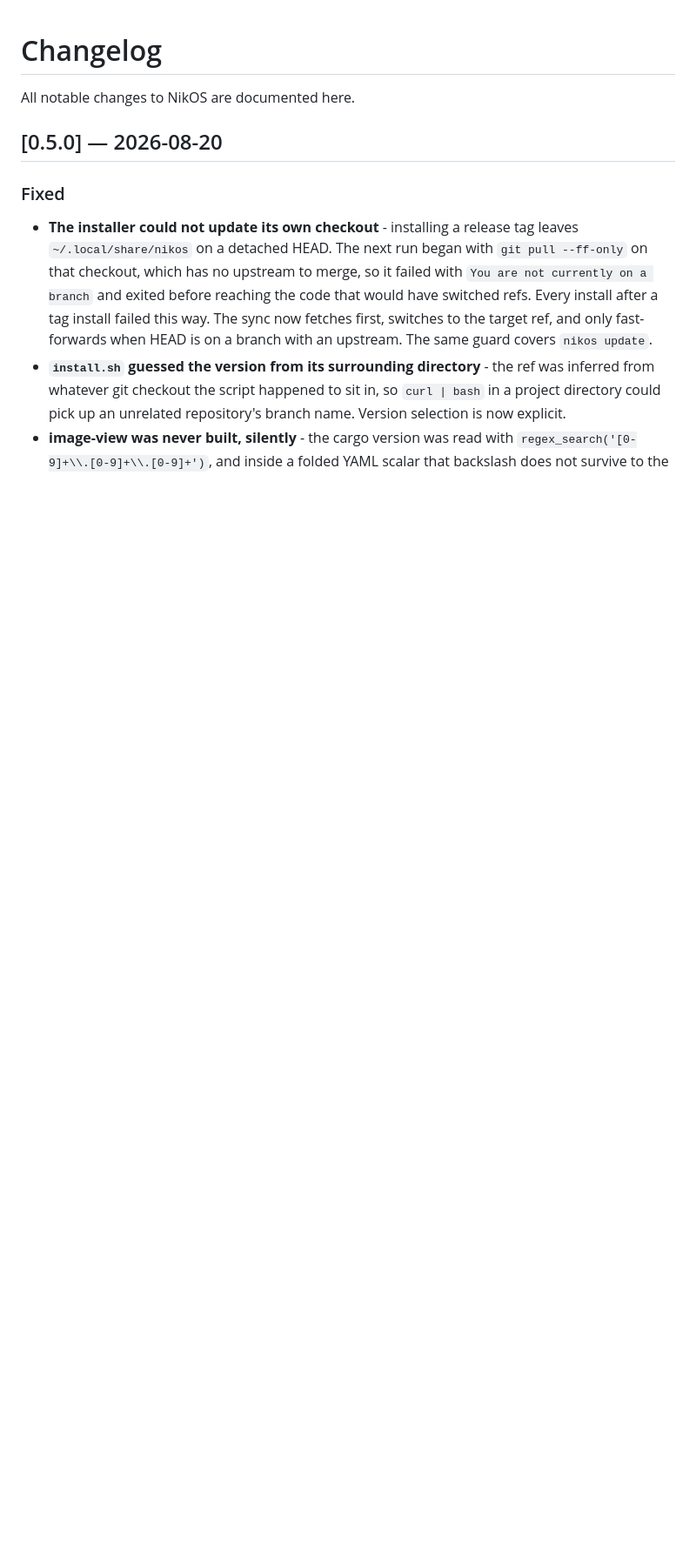
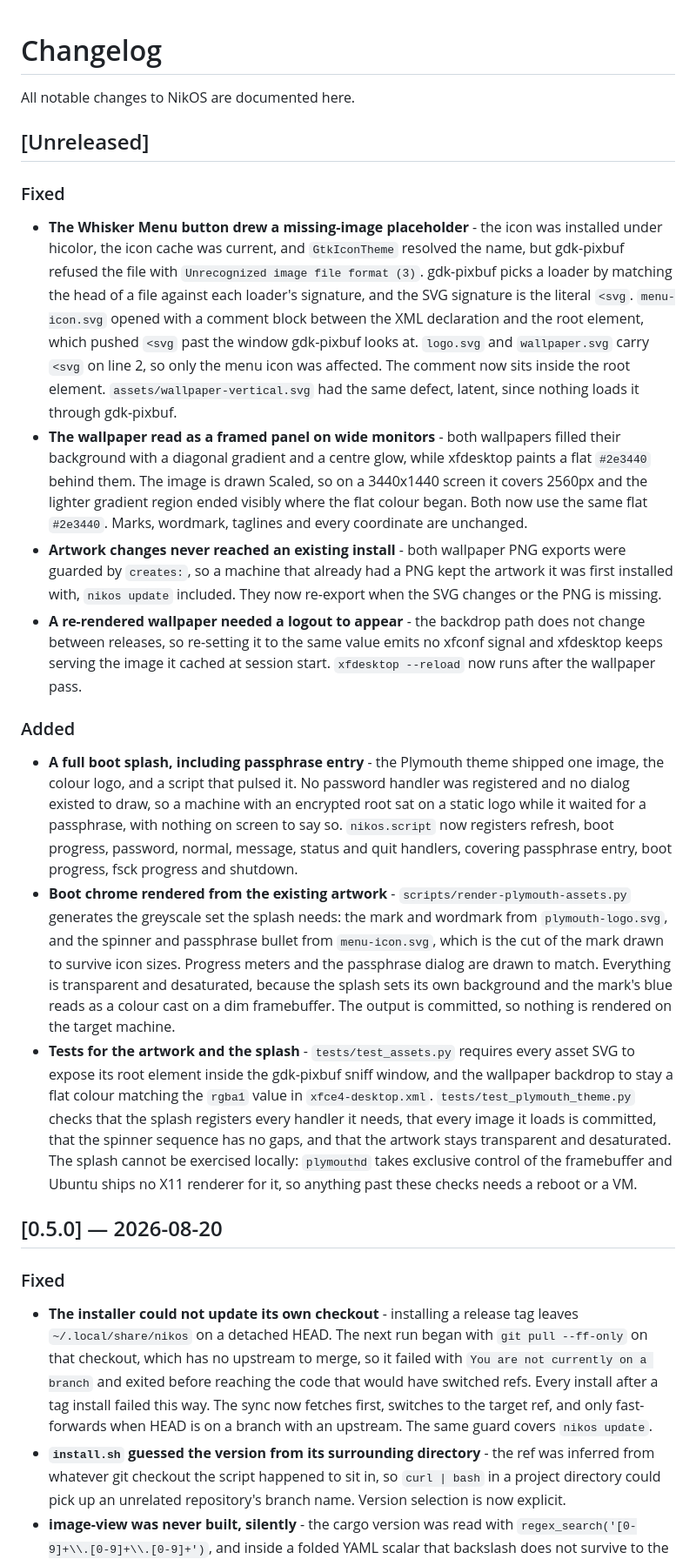
Before and after one commit to nikolareljin/nikos, a Markdown page: CHANGELOG.md, the part around the change. Shown at 87% size. Drawn GitHub-style; blank space fills up the shorter version.

Commit message:
docs: record the icon, wallpaper and boot splash changes in the changelog

```diff
--- a/CHANGELOG.md
+++ b/CHANGELOG.md
@@ -1,6 +1,62 @@
 # Changelog
 
 All notable changes to NikOS are documented here.
+
+## [Unreleased]
+
+### Fixed
+- **The Whisker Menu button drew a missing-image placeholder** - the icon was
+  installed under hicolor, the icon cache was current, and `GtkIconTheme`
+  resolved the name, but gdk-pixbuf refused the file with
+  `Unrecognized image file format (3)`. gdk-pixbuf picks a loader by matching
+  the head of a file against each loader's signature, and the SVG signature is
+  the literal `<svg`. `menu-icon.svg` opened with a comment block between the
+  XML declaration and the root element, which pushed `<svg` past the window
+  gdk-pixbuf looks at. `logo.svg` and `wallpaper.svg` carry `<svg` on line 2,
+  so only the menu icon was affected. The comment now sits inside the root
+  element. `assets/wallpaper-vertical.svg` had the same defect, latent, since
+  nothing loads it through gdk-pixbuf.
+- **The wallpaper read as a framed panel on wide monitors** - both wallpapers
+  filled their background with a diagonal gradient and a centre glow, while
+  xfdesktop paints a flat `#2e3440` behind them. The image is drawn Scaled, so
+  on a 3440x1440 screen it covers 2560px and the lighter gradient region ended
+  visibly where the flat colour began. Both now use the same flat `#2e3440`.
+  Marks, wordmark, taglines and every coordinate are unchanged.
+- **Artwork changes never reached an existing install** - both wallpaper PNG
+  exports were guarded by `creates:`, so a machine that already had a PNG kept
+  the artwork it was first installed with, `nikos update` included. They now
+  re-export when the SVG changes or the PNG is missing.
+- **A re-rendered wallpaper needed a logout to appear** - the backdrop path
+  does not change between releases, so re-setting it to the same value emits no
+  xfconf signal and xfdesktop keeps serving the image it cached at session
+  start. `xfdesktop --reload` now runs after the wallpaper pass.
+
+### Added
+- **A full boot splash, including passphrase entry** - the Plymouth theme
+  shipped one image, the colour logo, and a script that pulsed it. No password
+  handler was registered and no dialog existed to draw, so a machine with an
+  encrypted root sat on a static logo while it waited for a passphrase, with
+  nothing on screen to say so. `nikos.script` now registers refresh, boot
+  progress, password, normal, message, status and quit handlers, covering
+  passphrase entry, boot progress, fsck progress and shutdown.
+- **Boot chrome rendered from the existing artwork** -
+  `scripts/render-plymouth-assets.py` generates the greyscale set the splash
+  needs: the mark and wordmark from `plymouth-logo.svg`, and the spinner and
+  passphrase bullet from `menu-icon.svg`, which is the cut of the mark drawn to
+  survive icon sizes. Progress meters and the passphrase dialog are drawn to
+  match. Everything is transparent and desaturated, because the splash sets its
+  own background and the mark's blue reads as a colour cast on a dim
+  framebuffer. The output is committed, so nothing is rendered on the target
+  machine.
+- **Tests for the artwork and the splash** - `tests/test_assets.py` requires
+  every asset SVG to expose its root element inside the gdk-pixbuf sniff
+  window, and the wallpaper backdrop to stay a flat colour matching the `rgba1`
+  value in `xfce4-desktop.xml`. `tests/test_plymouth_theme.py` checks that the
+  splash registers every handler it needs, that every image it loads is
+  committed, that the spinner sequence has no gaps, and that the artwork stays
+  transparent and desaturated. The splash cannot be exercised locally:
+  `plymouthd` takes exclusive control of the framebuffer and Ubuntu ships no
+  X11 renderer for it, so anything past these checks needs a reboot or a VM.
 
 ## [0.5.0] — 2026-08-20
 
```
